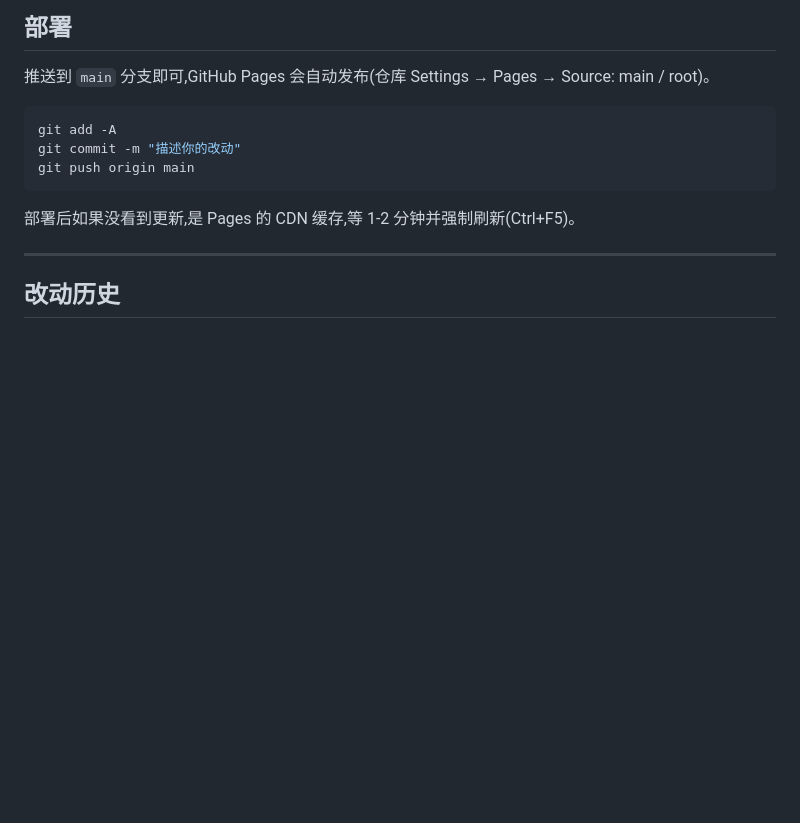
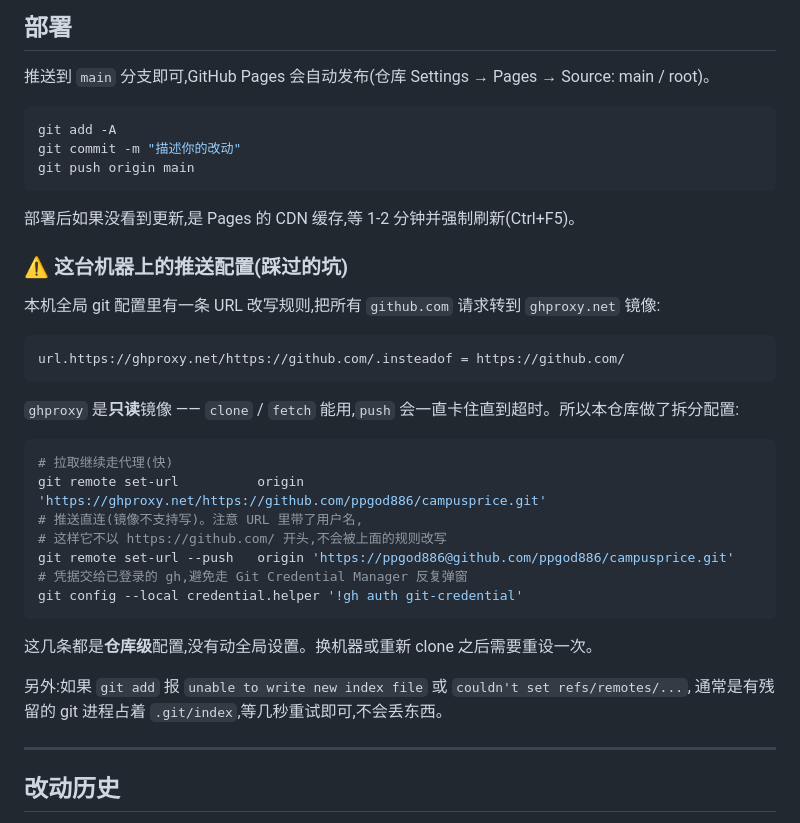
Before and after one commit to ppgod886/campusprice, a Markdown page: README.md, the part around the change. GitHub-like rendering; blank space fills up the shorter version.

Commit message:
docs: 记录本机 ghproxy 只读导致的推送失败及其仓库级解法

````diff
--- a/README.md
+++ b/README.md
@@ -137,6 +137,31 @@ git push origin main
 
 部署后如果没看到更新,是 Pages 的 CDN 缓存,等 1-2 分钟并强制刷新(Ctrl+F5)。
 
+### ⚠️ 这台机器上的推送配置(踩过的坑)
+
+本机全局 git 配置里有一条 URL 改写规则,把所有 `github.com` 请求转到 `ghproxy.net` 镜像:
+
+```
+url.https://ghproxy.net/https://github.com/.insteadof = https://github.com/
+```
+
+`ghproxy` 是**只读**镜像 —— `clone` / `fetch` 能用,`push` 会一直卡住直到超时。所以本仓库做了拆分配置:
+
+```bash
+# 拉取继续走代理(快)
+git remote set-url          origin 'https://ghproxy.net/https://github.com/ppgod886/campusprice.git'
+# 推送直连(镜像不支持写)。注意 URL 里带了用户名,
+# 这样它不以 https://github.com/ 开头,不会被上面的规则改写
+git remote set-url --push   origin 'https://ppgod886@github.com/ppgod886/campusprice.git'
+# 凭据交给已登录的 gh,避免走 Git Credential Manager 反复弹窗
+git config --local credential.helper '!gh auth git-credential'
+```
+
+这几条都是**仓库级**配置,没有动全局设置。换机器或重新 clone 之后需要重设一次。
+
+另外:如果 `git add` 报 `unable to write new index file` 或 `couldn't set refs/remotes/...`,
+通常是有残留的 git 进程占着 `.git/index`,等几秒重试即可,不会丢东西。
+
 ---
 
 ## 改动历史
````
